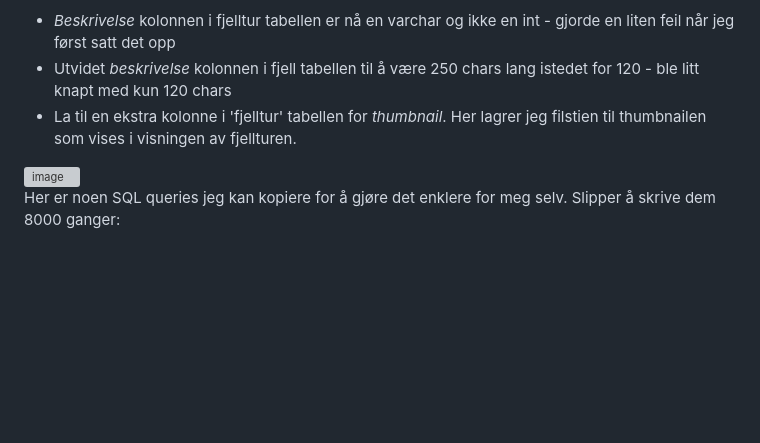
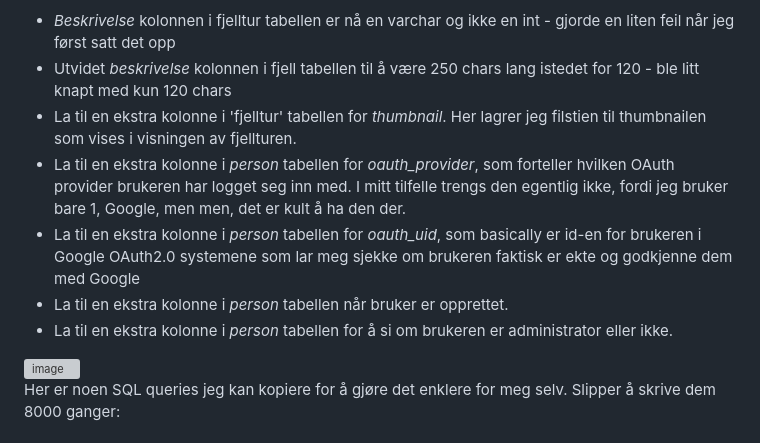
Before and after one commit to IsakBH/fjelltur, a Markdown page: README.md, the part around the change. Drawn GitHub-style; blank space fills up the shorter version; grey boxes are pictures that could not be loaded.

Commit message:
Update README with new database schema changes
Added new columns to the 'person' table for oauth_provider, oauth_uid, creation date, and admin status.

```diff
--- a/README.md
+++ b/README.md
@@ -10,6 +10,10 @@
 * *Beskrivelse* kolonnen i fjelltur tabellen er nå en varchar og ikke en int - gjorde en liten feil når jeg først satt det opp
 * Utvidet *beskrivelse* kolonnen i fjell tabellen til å være 250 chars lang istedet for 120 - ble litt knapt med kun 120 chars
 * La til en ekstra kolonne i 'fjelltur' tabellen for *thumbnail*. Her lagrer jeg filstien til thumbnailen som vises i visningen av fjellturen.
+* La til en ekstra kolonne i *person* tabellen for *oauth_provider*, som forteller hvilken OAuth provider brukeren har logget seg inn med. I mitt tilfelle trengs den egentlig ikke, fordi jeg bruker bare 1, Google, men men, det er kult å ha den der.
+* La til en ekstra kolonne i *person* tabellen for *oauth_uid*, som basically er id-en for brukeren i Google OAuth2.0 systemene som lar meg sjekke om brukeren faktisk er ekte og godkjenne dem med Google
+* La til en ekstra kolonne i *person* tabellen når bruker er opprettet.
+* La til en ekstra kolonne i *person* tabellen for å si om brukeren er administrator eller ikke.
 
 <img width="1089" height="576" alt="image" src="https://github.com/user-attachments/assets/02d5a82b-e447-4f5d-b11d-c5e9e67514e6" />
 
```
